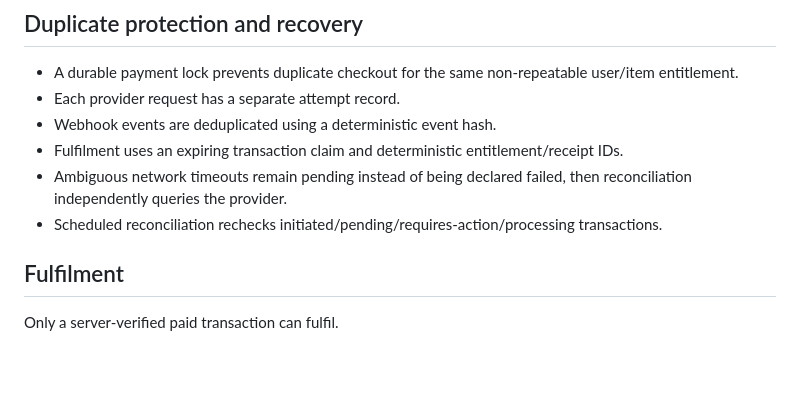
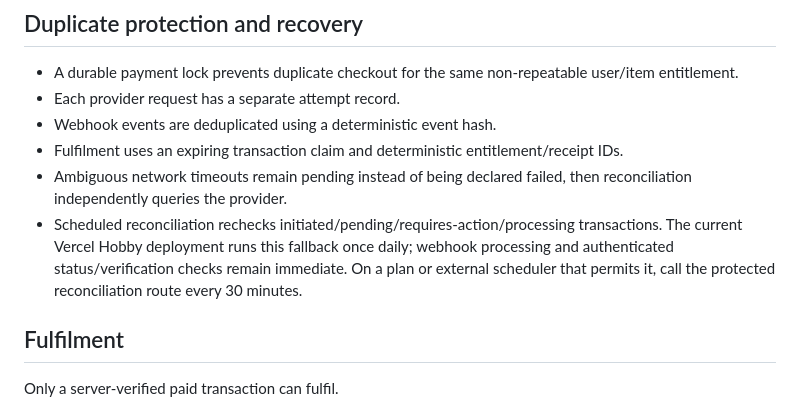
Before and after one commit to pamtechz/VOP-New, a Markdown page: docs/PAYMENTS.md, the part around the change. Drawn GitHub-style; blank space fills up the shorter version.

Commit message:
docs: record reconciliation cadence constraint

```diff
--- a/docs/PAYMENTS.md
+++ b/docs/PAYMENTS.md
@@ -125,7 +125,7 @@ Payment state, settlement state, verification state, webhook state, reconciliati
 - Webhook events are deduplicated using a deterministic event hash.
 - Fulfilment uses an expiring transaction claim and deterministic entitlement/receipt IDs.
 - Ambiguous network timeouts remain pending instead of being declared failed, then reconciliation independently queries the provider.
-- Scheduled reconciliation rechecks initiated/pending/requires-action/processing transactions.
+- Scheduled reconciliation rechecks initiated/pending/requires-action/processing transactions. The current Vercel Hobby deployment runs this fallback once daily; webhook processing and authenticated status/verification checks remain immediate. On a plan or external scheduler that permits it, call the protected reconciliation route every 30 minutes.
 
 ## Fulfilment
 
```
